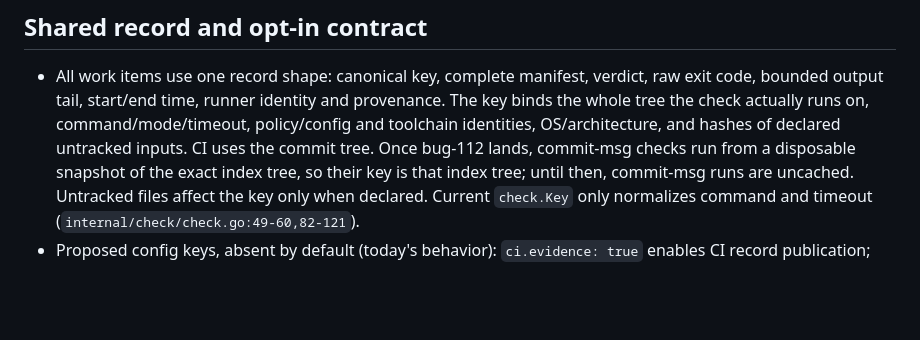
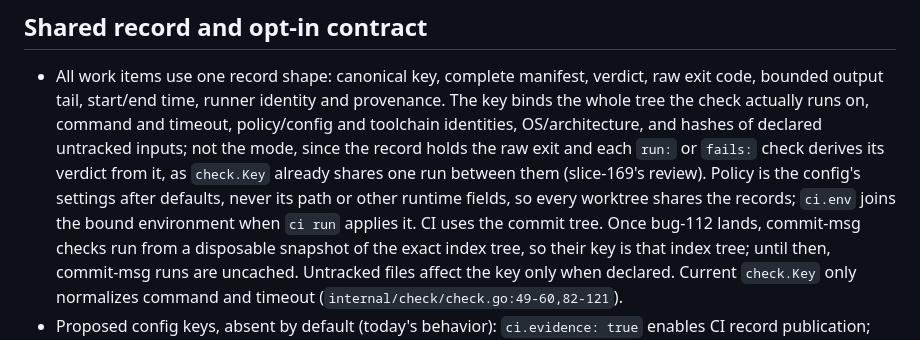
Before and after one commit to donvargax/itos, a Markdown page: docs/plans/evidence-records.md, the part around the change. GitHub-like rendering; blank space fills up the shorter version.

Commit message:
docs: settle the evidence key and split the store robustness out
slice-169's spec review found the key underspecified: the mode cannot be
in it, since check.Key already shares one run between a run: and a fails:
check on one command and each derives its verdict from the exit; the
config's path would keep worktrees from sharing records; ci.env changes
what a ci run check sees. A2's contention and damage handling becomes
slice-170, after the core, as the plan gives A2 its own test commit.

Item: slice-169 slice-170

```diff
--- a/docs/plans/evidence-records.md
+++ b/docs/plans/evidence-records.md
@@ -7,8 +7,13 @@ ADR-0060 decides it; this is the design and the order, reviewed in five rounds b
 - All work items use one record shape: canonical key, complete manifest,
   verdict, raw exit code, bounded output tail, start/end time, runner identity
   and provenance. The key binds the whole tree the check actually runs on,
-  command/mode/timeout, policy/config and toolchain identities, OS/architecture,
-  and hashes of declared untracked inputs. CI uses the commit tree. Once
+  command and timeout, policy/config and toolchain identities, OS/architecture,
+  and hashes of declared untracked inputs; not the mode, since the record
+  holds the raw exit and each `run:` or `fails:` check derives its verdict
+  from it, as `check.Key` already shares one run between them (slice-169's
+  review). Policy is the config's settings after defaults, never its path or
+  other runtime fields, so every worktree shares the records; `ci.env` joins
+  the bound environment when `ci run` applies it. CI uses the commit tree. Once
   bug-112 lands, commit-msg checks run from a disposable snapshot of the exact
   index tree, so their key is that index tree; until then, commit-msg runs are
   uncached. Untracked files affect the key only when declared. Current `check.Key` only
```
